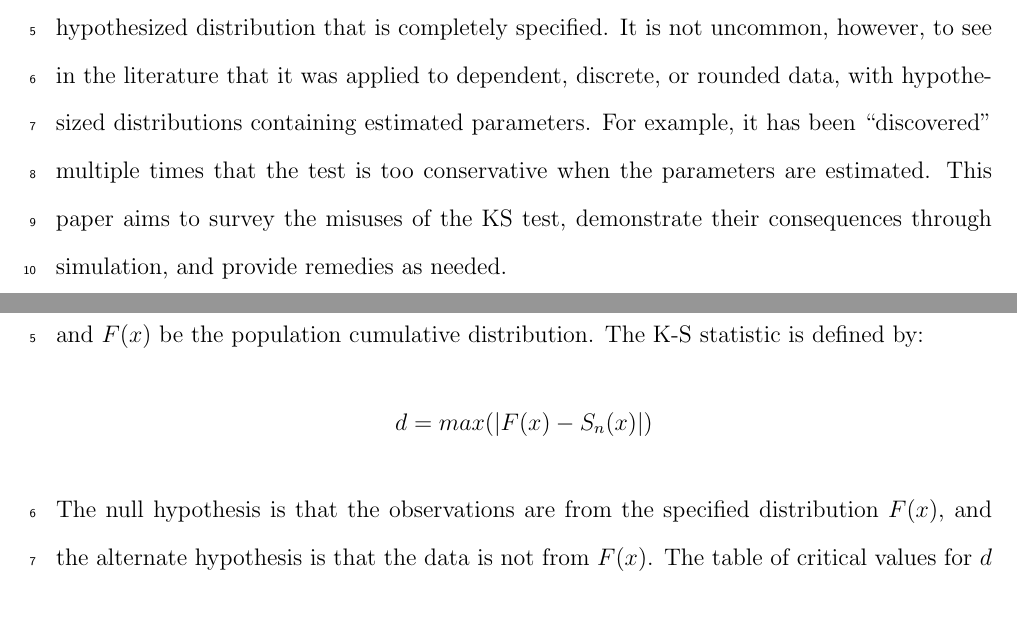
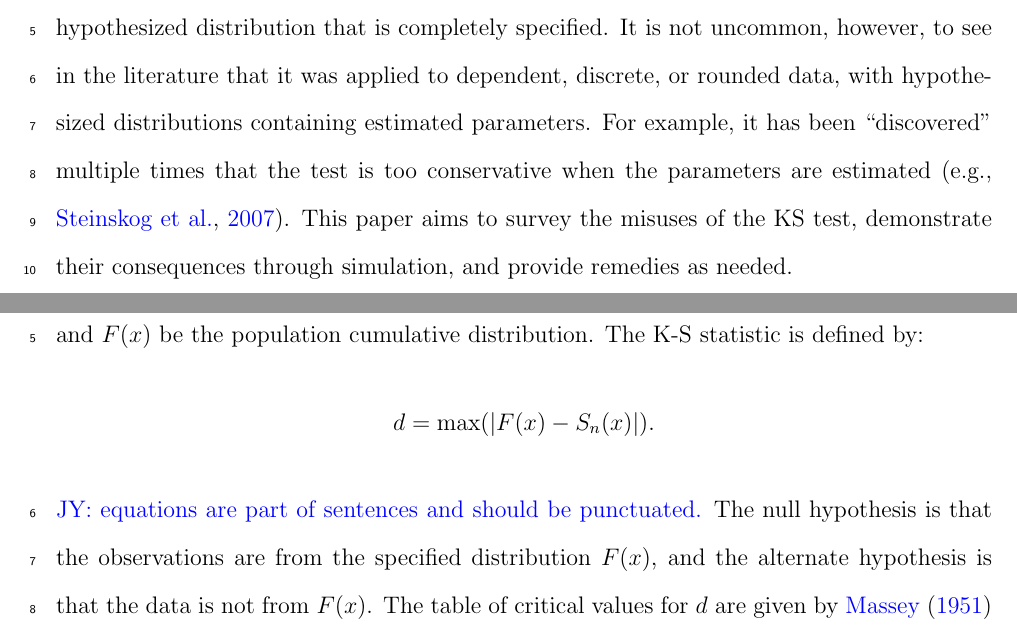
Before and after one commit to kaitlynshevlin/KaitlynShevlin, a LaTeX paper (Manuscript/manuscript.tex): two parts of pages 2 and 3 of 10, joined at a grey line, cut so that both start at the same text, the shorter picture padded with empty space. Compiled offline with pdfLaTeX.

Commit message:
minor comments

```diff
--- a/Manuscript/manuscript.tex
+++ b/Manuscript/manuscript.tex
@@ -56,7 +56,10 @@
 }
 \makeatother
 
-\title{Survey of Misuses of the Kolmogorov–Smirnov-Test}
+
+\newcommand{\jy}[1]{\textcolor{blue}{JY: #1}}
+
+\title{On Misuses of the Kolmogorov–Smirnov-Test}
 
 \author{Anthony Zeimbekakis and Jun Yan\\
 \href{mailto:anthony.zeimbekakis@uconn.edu}{\nolinkurl{anthony.zeimbekakis@uconn.edu}}\\
@@ -76,8 +79,9 @@ data with a hypothesized distribution that is completely specified. It is not un
 however, to see in the literature that it was applied to dependent, discrete, or
 rounded data, with hypothesized distributions containing estimated parameters.
 For example, it has been “discovered” multiple times that the test is too conservative
-when the parameters are estimated. This paper aims to survey the misuses of the KS test,
-demonstrate their consequences through simulation, and provide remedies as needed.
+when the parameters are estimated \citep[e.g.,][]{Steinskog}. This paper aims to survey
+the misuses of the KS test, demonstrate their consequences through simulation, and
+provide remedies as needed.
 \end{abstract}
 
 
@@ -88,12 +92,18 @@ The Kolmogorov-Smirnov (K-S) statistic is one of the most popular goodness-of-fi
 tests for comparing a sample with a hypothesized parametric distribution. The test is
 performed as follows. Given a sample of n observations, let $S_{n}(x)$ be the empirical
 cumulative distribution and $F(x)$ be the population cumulative distribution. The K-S
-statistic is defined by: \[d = max(\lvert F(x)-S_{n}(x) \rvert)\] The null hypothesis
+statistic is defined by:
+\[
+  d = \max(\lvert F(x)-S_{n}(x) \rvert).
+\]
+\jy{equations are part of sentences and should be punctuated.}
+The null hypothesis
 is that the observations are from the specified distribution $F(x)$, and the
 alternate hypothesis is that the data is not from $F(x)$. The table of critical
 values for $d$ are given by \citet{Massey} for various sample sizes $n$ and significance
 levels $a$. If the value of $d$ exceeds the test's corresponding critical value,
 the null hypothesis is rejected.
+
 
 However, the test is often misused. The standard one-sample K-S test applies to
 independent, continuous data with a hypothesized distribution that is completely specified.
```
Also changed, not shown: Manuscript/manuscript.tex (2 more changed lines).
